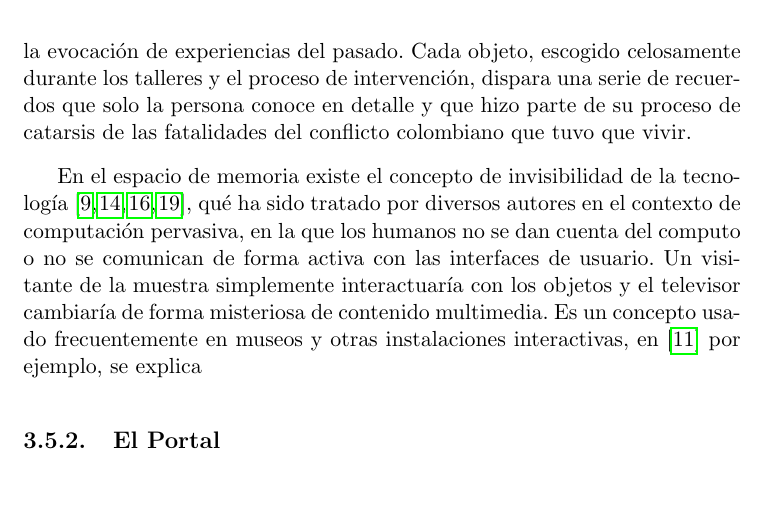
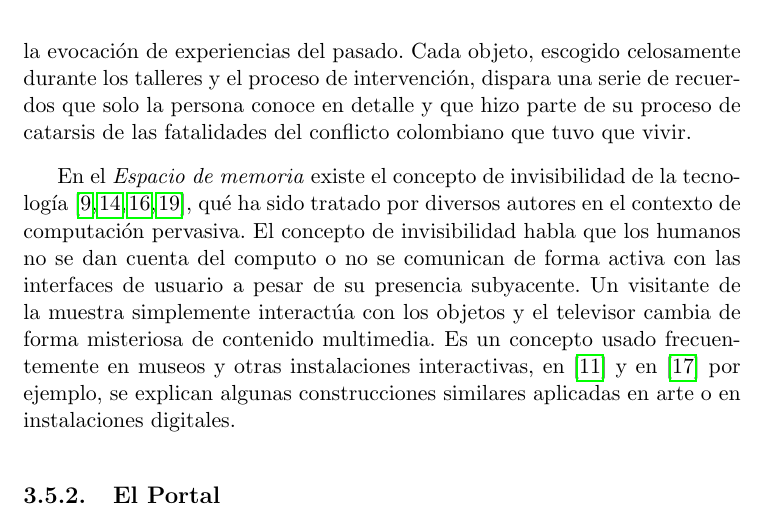
Before and after one commit to jolarter/TesisMaestria, a LaTeX thesis (main.tex, which reads capitulos/capitulo03/capitulo03.tex): part of page 34 of 42, cut so that both start at the same text, the shorter picture padded with empty space. Compiled offline with pdfLaTeX.

Commit message:
Updates from ShareLaTeX

```diff
--- a/capitulos/capitulo03/capitulo03.tex
+++ b/capitulos/capitulo03/capitulo03.tex
@@ -106,7 +106,7 @@ Parte importante que debe ser descrita por este trabajo es el componente interac
 
 La reconstrucción de memoria tiene una metáfora recurrente en este espacio en donde se representan hechos vividos a través de objetos que guardan la evocación de experiencias del pasado. Cada objeto, escogido celosamente durante los talleres y el proceso de intervención, dispara una serie de recuerdos que solo la persona conoce en detalle y que hizo parte de su proceso de catarsis de las fatalidades del conflicto colombiano que tuvo que vivir.
 
-En el espacio de memoria existe el concepto de invisibilidad de la tecnología\cite{RN13,weiser1991computer,RN23,RN14}, qué ha sido tratado por diversos autores en el contexto de computación pervasiva, en la que los humanos no se dan cuenta del computo o no se comunican de forma activa con las interfaces de usuario. Un visitante de la muestra simplemente interactuaría con los objetos y el televisor cambiaría de forma misteriosa de contenido multimedia. Es un concepto usado frecuentemente en museos y otras instalaciones interactivas, en \cite{RN31} por ejemplo, se explica
+En el \textit{Espacio de memoria} existe el concepto de invisibilidad de la tecnología\cite{RN13,weiser1991computer,RN23,RN14}, qué ha sido tratado por diversos autores en el contexto de computación pervasiva. El concepto de invisibilidad habla que los humanos no se dan cuenta del computo o no se comunican de forma activa con las interfaces de usuario a pesar de su presencia subyacente. Un visitante de la muestra simplemente interactúa con los objetos y el televisor cambia de forma misteriosa de contenido multimedia. Es un concepto usado frecuentemente en museos y otras instalaciones interactivas, en \cite{RN31} y en \cite{RN34} por ejemplo, se explican algunas construcciones similares aplicadas en arte o en instalaciones digitales.
 
 \begin{figure}[h]\label{togafarchimate}
 \centering
```
